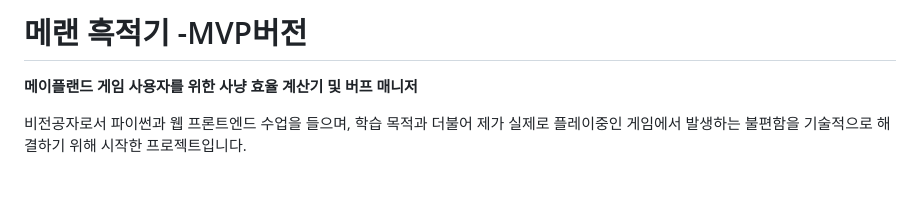
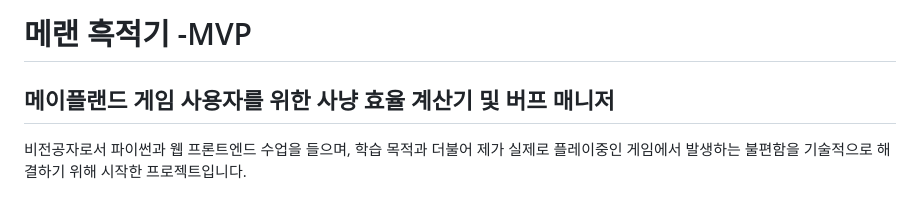
Before and after one commit to ning-o/hukjukki, a Markdown page: README.md, the part around the change. Drawn GitHub-style.

```diff
--- a/README.md
+++ b/README.md
@@ -1,5 +1,5 @@
-# 메랜 흑적기 -MVP버전
-**메이플랜드 게임 사용자를 위한 사냥 효율 계산기 및 버프 매니저**
+# 메랜 흑적기 -MVP
+## 메이플랜드 게임 사용자를 위한 사냥 효율 계산기 및 버프 매니저
 
 비전공자로서 파이썬과 웹 프론트엔드 수업을 들으며, 학습 목적과 더불어 제가 실제로 플레이중인 게임에서 발생하는 불편함을 기술적으로 해결하기 위해 시작한 프로젝트입니다.
 
```
